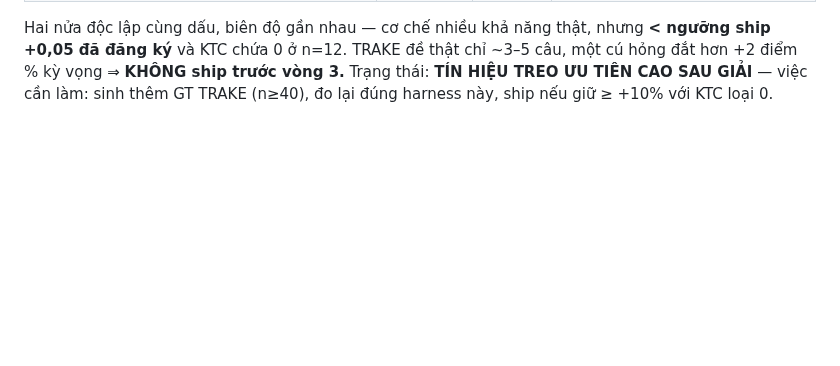
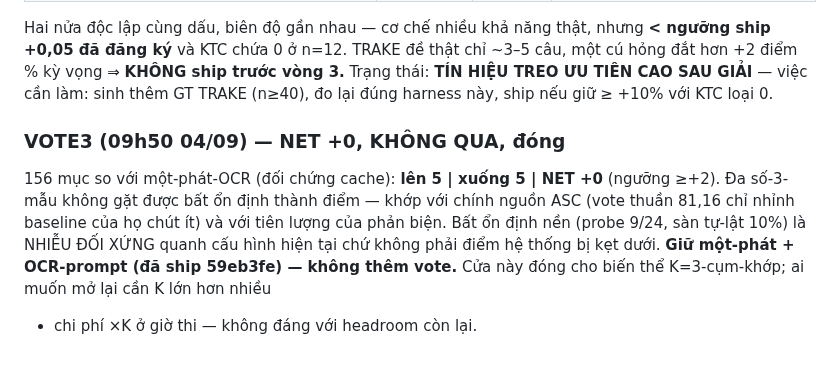
Before and after one commit to bminhnemhoi/ai-challenge-2026, a Markdown page: docs/NGHIEN_CUU_DA_NGUON_0309.md, the part around the change. GitHub-like rendering; blank space fills up the shorter version.

Commit message:
VOTE3: NET +0 (5 len/5 xuong tren 156) — KHONG QUA, dong; giu mot-phat+OCR
Da so-3-mau khong gat duoc bat on dinh thanh diem: nhieu nen la nhieu DOI
XUNG quanh cau hinh hien tai. Khop chinh nguon ASC (vote thuan chi nhinh
nhe baseline cua ho). Cau hinh da ship (mot-phat + OCR-prompt) la diem toi
uu kiem chung duoc hom nay.

Co-Authored-By: Claude Fable 5 <noreply@anthropic.com>

```diff
--- a/docs/NGHIEN_CUU_DA_NGUON_0309.md
+++ b/docs/NGHIEN_CUU_DA_NGUON_0309.md
@@ -491,3 +491,14 @@ Hai nửa độc lập cùng dấu, biên độ gần nhau — cơ chế nhiều
 ~3–5 câu, một cú hỏng đắt hơn +2 điểm % kỳ vọng ⇒ **KHÔNG ship trước vòng 3.**
 Trạng thái: **TÍN HIỆU TREO ƯU TIÊN CAO SAU GIẢI** — việc cần làm: sinh thêm
 GT TRAKE (n≥40), đo lại đúng harness này, ship nếu giữ ≥ +10% với KTC loại 0.
+
+### VOTE3 (09h50 04/09) — NET +0, KHÔNG QUA, đóng
+
+156 mục so với một-phát-OCR (đối chứng cache): **lên 5 | xuống 5 | NET +0**
+(ngưỡng ≥+2). Đa số-3-mẫu không gặt được bất ổn định thành điểm — khớp với
+chính nguồn ASC (vote thuần 81,16 chỉ nhỉnh baseline của họ chút ít) và với
+tiên lượng của phản biện. Bất ổn định nền (probe 9/24, sàn tự-lật 10%) là
+NHIỄU ĐỐI XỨNG quanh cấu hình hiện tại chứ không phải điểm hệ thống bị kẹt
+dưới. **Giữ một-phát + OCR-prompt (đã ship 59eb3fe) — không thêm vote.**
+Cửa này đóng cho biến thể K=3-cụm-khớp; ai muốn mở lại cần K lớn hơn nhiều
++ chi phí ×K ở giờ thi — không đáng với headroom còn lại.
```
